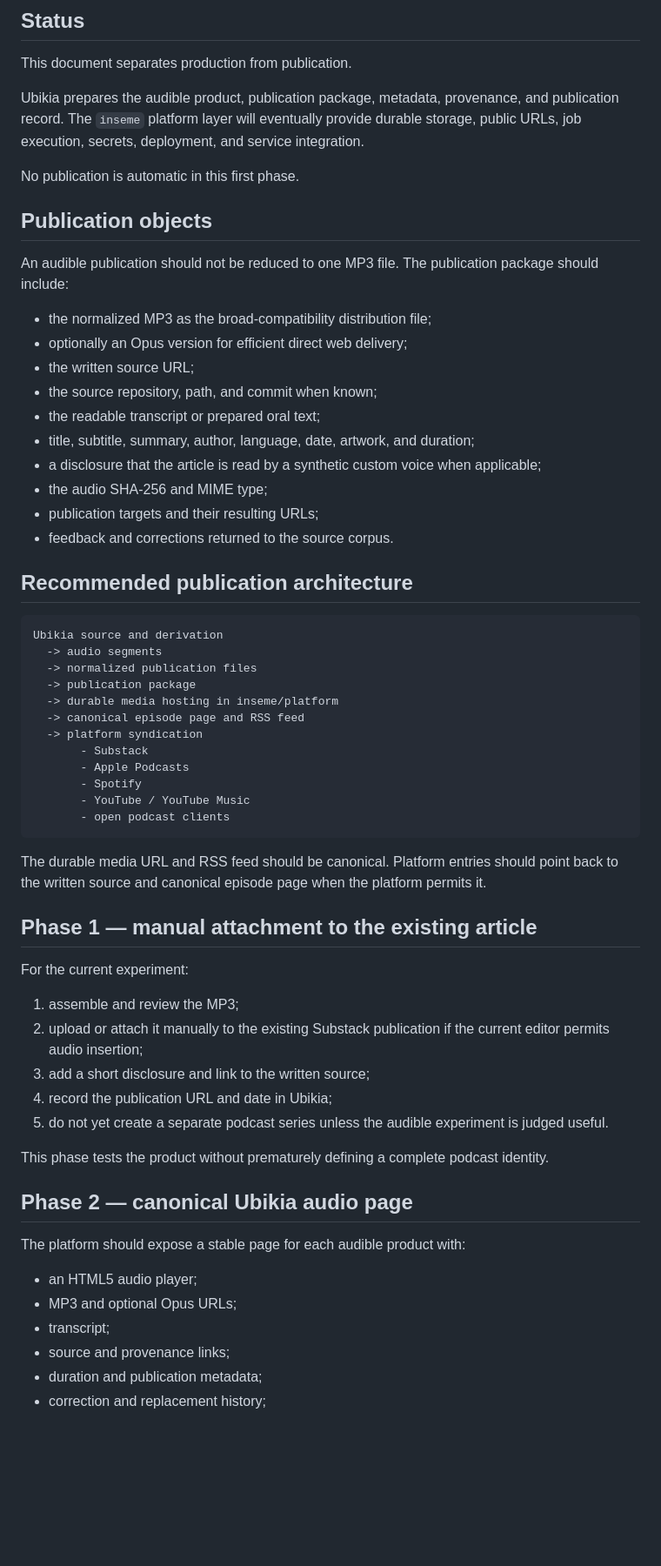
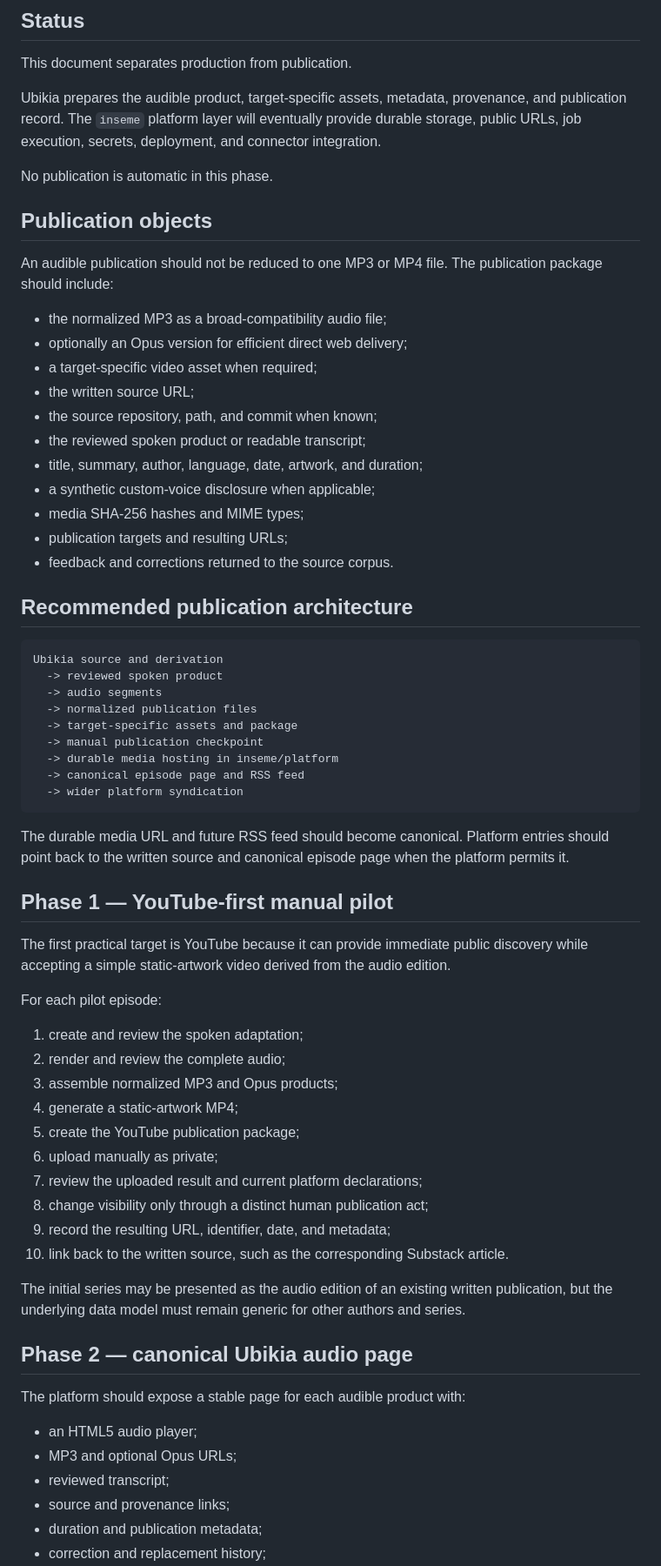
Before and after one commit to JeanHuguesRobert/ubikia, a Markdown page: docs/audible-publication.md, the part around one of its changes. Shown at 87% size. Rendered like a GitHub page; blank space fills up the shorter version.

Commit message:
Make YouTube the first audible publication target

````diff
--- a/docs/audible-publication.md
+++ b/docs/audible-publication.md
@@ -4,55 +4,60 @@
 
 This document separates production from publication.
 
-Ubikia prepares the audible product, publication package, metadata, provenance, and publication record. The `inseme` platform layer will eventually provide durable storage, public URLs, job execution, secrets, deployment, and service integration.
+Ubikia prepares the audible product, target-specific assets, metadata, provenance, and publication record. The `inseme` platform layer will eventually provide durable storage, public URLs, job execution, secrets, deployment, and connector integration.
 
-No publication is automatic in this first phase.
+No publication is automatic in this phase.
 
 ## Publication objects
 
-An audible publication should not be reduced to one MP3 file. The publication package should include:
+An audible publication should not be reduced to one MP3 or MP4 file. The publication package should include:
 
-- the normalized MP3 as the broad-compatibility distribution file;
+- the normalized MP3 as a broad-compatibility audio file;
 - optionally an Opus version for efficient direct web delivery;
+- a target-specific video asset when required;
 - the written source URL;
 - the source repository, path, and commit when known;
-- the readable transcript or prepared oral text;
-- title, subtitle, summary, author, language, date, artwork, and duration;
-- a disclosure that the article is read by a synthetic custom voice when applicable;
-- the audio SHA-256 and MIME type;
-- publication targets and their resulting URLs;
+- the reviewed spoken product or readable transcript;
+- title, summary, author, language, date, artwork, and duration;
+- a synthetic custom-voice disclosure when applicable;
+- media SHA-256 hashes and MIME types;
+- publication targets and resulting URLs;
 - feedback and corrections returned to the source corpus.
 
 ## Recommended publication architecture
 
 ```text
 Ubikia source and derivation
+  -> reviewed spoken product
   -> audio segments
   -> normalized publication files
-  -> publication package
+  -> target-specific assets and package
+  -> manual publication checkpoint
   -> durable media hosting in inseme/platform
   -> canonical episode page and RSS feed
-  -> platform syndication
-       - Substack
-       - Apple Podcasts
-       - Spotify
-       - YouTube / YouTube Music
-       - open podcast clients
+  -> wider platform syndication
 ```
 
-The durable media URL and RSS feed should be canonical. Platform entries should point back to the written source and canonical episode page when the platform permits it.
+The durable media URL and future RSS feed should become canonical. Platform entries should point back to the written source and canonical episode page when the platform permits it.
 
-## Phase 1 — manual attachment to the existing article
+## Phase 1 — YouTube-first manual pilot
 
-For the current experiment:
+The first practical target is YouTube because it can provide immediate public discovery while accepting a simple static-artwork video derived from the audio edition.
 
-1. assemble and review the MP3;
-2. upload or attach it manually to the existing Substack publication if the current editor permits audio insertion;
-3. add a short disclosure and link to the written source;
-4. record the publication URL and date in Ubikia;
-5. do not yet create a separate podcast series unless the audible experiment is judged useful.
+For each pilot episode:
 
-This phase tests the product without prematurely defining a complete podcast identity.
+1. create and review the spoken adaptation;
+2. render and review the complete audio;
+3. assemble normalized MP3 and Opus products;
+4. generate a static-artwork MP4;
+5. create the YouTube publication package;
+6. upload manually as private;
+7. review the uploaded result and current platform declarations;
+8. change visibility only through a distinct human publication act;
+9. record the resulting URL, identifier, date, and metadata;
+10. link back to the written source, such as the corresponding Substack article.
+
+The initial series may be presented as the audio edition of an existing written publication, but the underlying data model must remain generic for other authors and series.
 
 ## Phase 2 — canonical Ubikia audio page
 
@@ -60,7 +65,7 @@ The platform should expose a stable page for each audible product with:
 
 - an HTML5 audio player;
 - MP3 and optional Opus URLs;
-- transcript;
+- reviewed transcript;
 - source and provenance links;
 - duration and publication metadata;
 - correction and replacement history;
````
Also changed, not shown: other parts of docs/audible-publication.md (+38 -12 lines).
